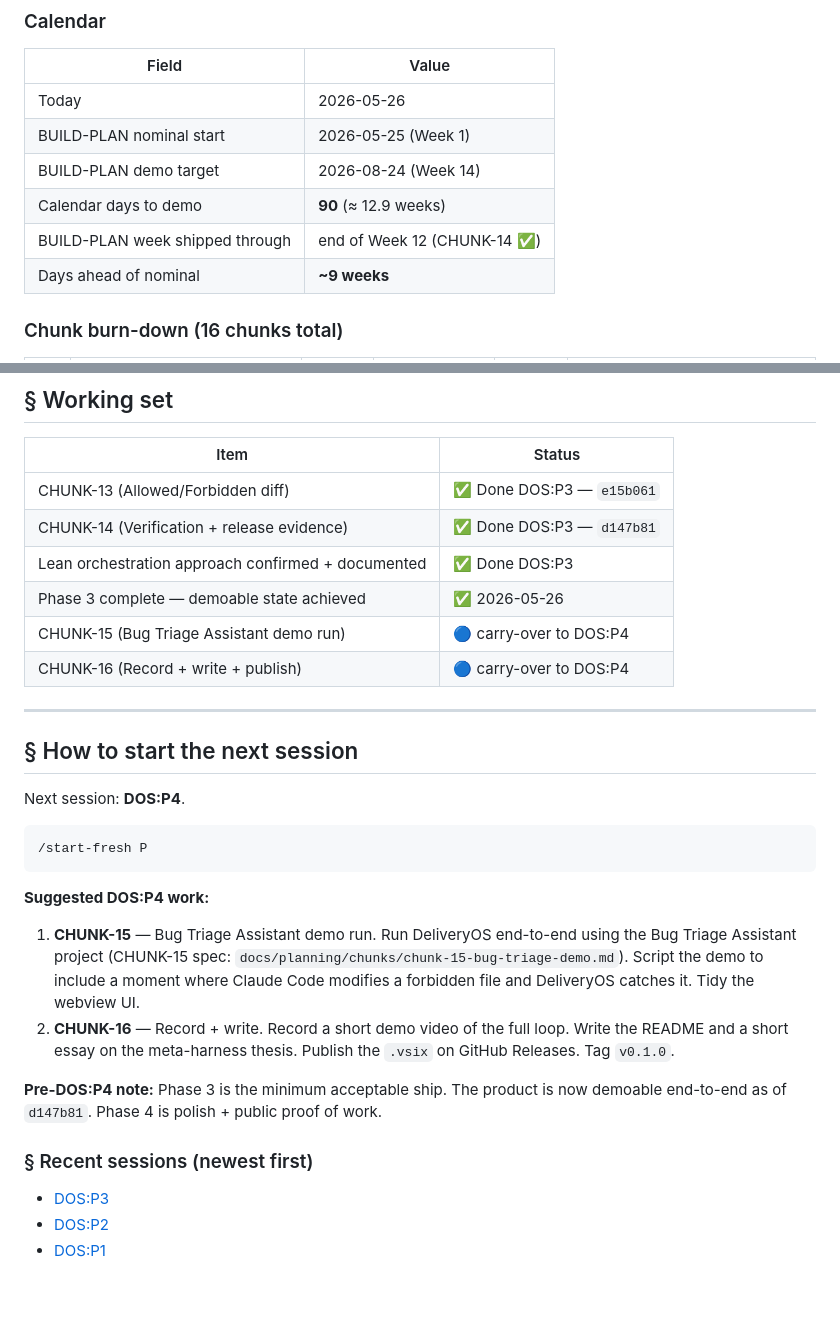
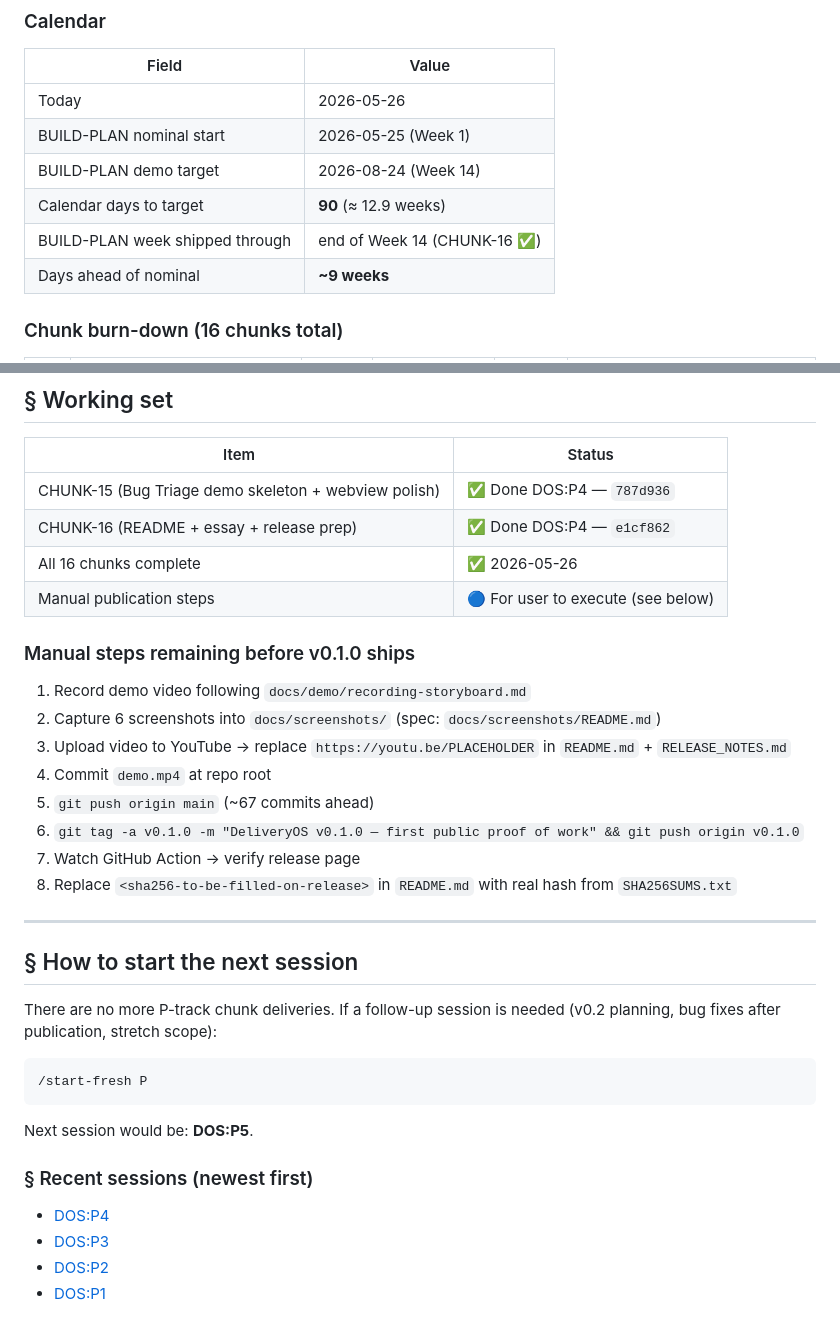
Before and after one commit to saifgithub/DeliveryOS, a Markdown page: docs/pm/PM_STATUS.md, 2 parts joined by grey strips. GitHub-like rendering; blank space fills up the shorter version.

Commit message:
chore(handover): wrap DOS:P4
Co-Authored-By: Claude Sonnet 4.6 <noreply@anthropic.com>

````diff
--- a/docs/pm/PM_STATUS.md
+++ b/docs/pm/PM_STATUS.md
@@ -53,8 +54,8 @@ Track P owns **schedule + cadence management** for the DeliveryOS build. Concret
 | Today | 2026-05-26 |
 | BUILD-PLAN nominal start | 2026-05-25 (Week 1) |
 | BUILD-PLAN demo target | 2026-08-24 (Week 14) |
-| Calendar days to demo | **90** (≈ 12.9 weeks) |
-| BUILD-PLAN week shipped through | end of Week 12 (CHUNK-14 ✅) |
+| Calendar days to target | **90** (≈ 12.9 weeks) |
+| BUILD-PLAN week shipped through | end of Week 14 (CHUNK-16 ✅) |
 | Days ahead of nominal | **~9 weeks** |
 
 ### Chunk burn-down (16 chunks total)
@@ -134,32 +136,37 @@ Done: **14 / 16**. Remaining: **2**. **Phase 3 complete.**
 
 | Item | Status |
 | --- | --- |
-| CHUNK-13 (Allowed/Forbidden diff) | ✅ Done DOS:P3 — `e15b061` |
-| CHUNK-14 (Verification + release evidence) | ✅ Done DOS:P3 — `d147b81` |
-| Lean orchestration approach confirmed + documented | ✅ Done DOS:P3 |
-| Phase 3 complete — demoable state achieved | ✅ 2026-05-26 |
-| CHUNK-15 (Bug Triage Assistant demo run) | 🔵 carry-over to DOS:P4 |
-| CHUNK-16 (Record + write + publish) | 🔵 carry-over to DOS:P4 |
+| CHUNK-15 (Bug Triage demo skeleton + webview polish) | ✅ Done DOS:P4 — `787d936` |
+| CHUNK-16 (README + essay + release prep) | ✅ Done DOS:P4 — `e1cf862` |
+| All 16 chunks complete | ✅ 2026-05-26 |
+| Manual publication steps | 🔵 For user to execute (see below) |
+
+### Manual steps remaining before v0.1.0 ships
+
+1. Record demo video following `docs/demo/recording-storyboard.md`
+2. Capture 6 screenshots into `docs/screenshots/` (spec: `docs/screenshots/README.md`)
+3. Upload video to YouTube → replace `https://youtu.be/PLACEHOLDER` in `README.md` + `RELEASE_NOTES.md`
+4. Commit `demo.mp4` at repo root
+5. `git push origin main` (~67 commits ahead)
+6. `git tag -a v0.1.0 -m "DeliveryOS v0.1.0 — first public proof of work" && git push origin v0.1.0`
+7. Watch GitHub Action → verify release page
+8. Replace `<sha256-to-be-filled-on-release>` in `README.md` with real hash from `SHA256SUMS.txt`
 
 ---
 
 ## § How to start the next session
 
-Next session: **DOS:P4**.
+There are no more P-track chunk deliveries. If a follow-up session is needed (v0.2 planning, bug fixes after publication, stretch scope):
 
 ```text
 /start-fresh P
 ```
 
-**Suggested DOS:P4 work:**
-
-1. **CHUNK-15** — Bug Triage Assistant demo run. Run DeliveryOS end-to-end using the Bug Triage Assistant project (CHUNK-15 spec: `docs/planning/chunks/chunk-15-bug-triage-demo.md`). Script the demo to include a moment where Claude Code modifies a forbidden file and DeliveryOS catches it. Tidy the webview UI.
-2. **CHUNK-16** — Record + write. Record a short demo video of the full loop. Write the README and a short essay on the meta-harness thesis. Publish the `.vsix` on GitHub Releases. Tag `v0.1.0`.
-
-**Pre-DOS:P4 note:** Phase 3 is the minimum acceptable ship. The product is now demoable end-to-end as of `d147b81`. Phase 4 is polish + public proof of work.
+Next session would be: **DOS:P5**.
 
 ### § Recent sessions (newest first)
 
+- [DOS:P4](history/DOS_P0004.md)
 - [DOS:P3](history/DOS_P0003.md)
 - [DOS:P2](history/DOS_P0002.md)
 - [DOS:P1](history/DOS_P0001.md)
````
Also changed, not shown: other parts of docs/pm/PM_STATUS.md (+32 -30 lines), 1 other file.
